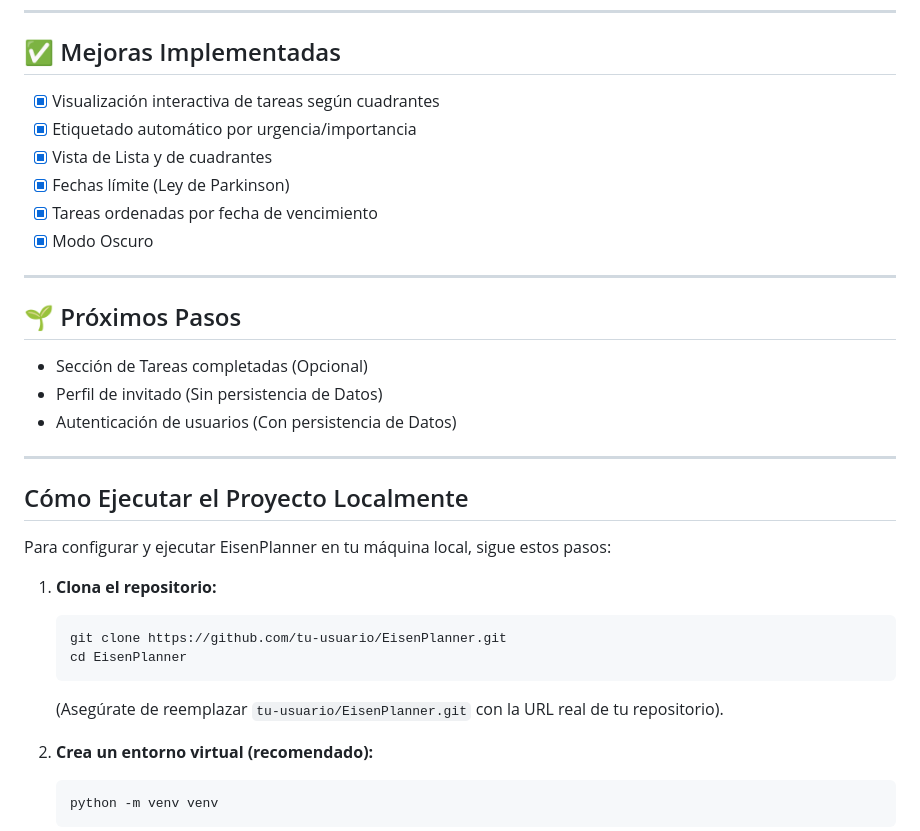
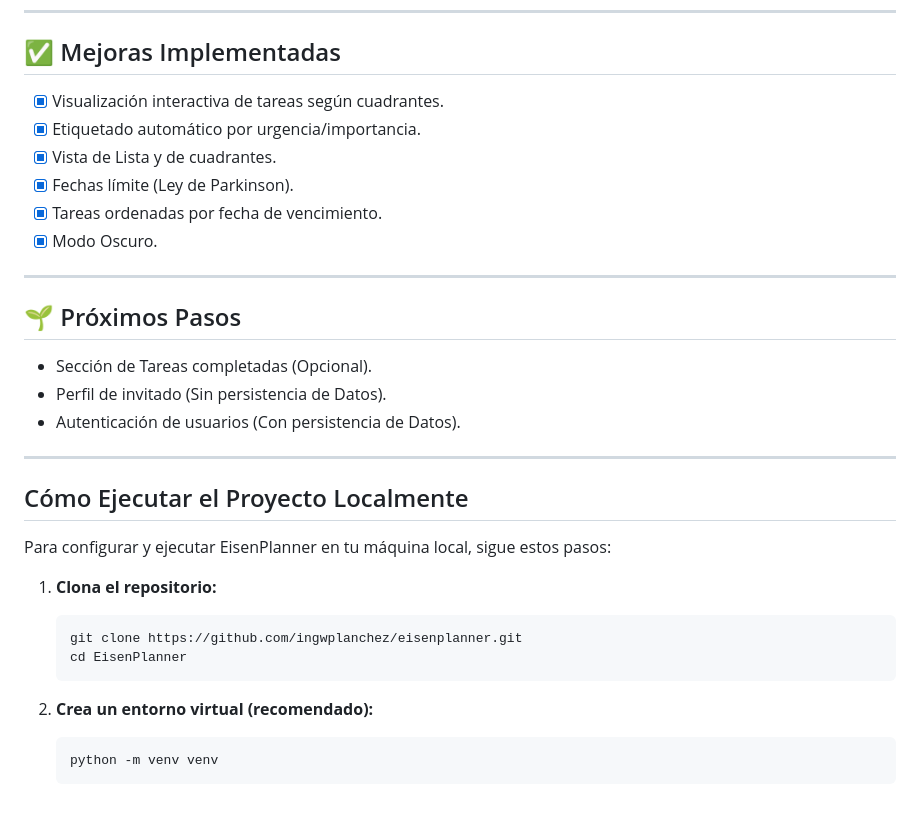
Before and after one commit to ingwplanchez/eisenplanner, a Markdown page: README.md, the part around the change printed below. Rendered like a GitHub page; blank space fills up the shorter version.

Commit message:
Modified: Actualización de enlaces en el documento

````diff
--- a/README.md
+++ b/README.md
@@ -63,20 +63,20 @@ Este proyecto nace como una evolución del código de [Flasktasker v2.0](https:/
 
 ## ✅ Mejoras Implementadas
 
-- [x] Visualización interactiva de tareas según cuadrantes
-- [x] Etiquetado automático por urgencia/importancia
-- [x] Vista de Lista y de cuadrantes
-- [x] Fechas límite (Ley de Parkinson)
-- [x] Tareas ordenadas por fecha de vencimiento
-- [x] Modo Oscuro
+- [x] Visualización interactiva de tareas según cuadrantes.
+- [x] Etiquetado automático por urgencia/importancia.
+- [x] Vista de Lista y de cuadrantes.
+- [x] Fechas límite (Ley de Parkinson).
+- [x] Tareas ordenadas por fecha de vencimiento.
+- [x] Modo Oscuro.
 
 ---
 
 ## 🌱 Próximos Pasos
 
-- Sección de Tareas completadas (Opcional)
-- Perfil de invitado (Sin persistencia de Datos)
-- Autenticación de usuarios (Con persistencia de Datos)
+- Sección de Tareas completadas (Opcional).
+- Perfil de invitado (Sin persistencia de Datos).
+- Autenticación de usuarios (Con persistencia de Datos).
 
 ---
 
@@ -86,10 +86,9 @@ Para configurar y ejecutar EisenPlanner en tu máquina local, sigue estos pasos:
 
 1.  **Clona el repositorio:**
     ```bash
-    git clone https://github.com/tu-usuario/EisenPlanner.git
+    git clone https://github.com/ingwplanchez/eisenplanner.git
     cd EisenPlanner
     ```
-    (Asegúrate de reemplazar `tu-usuario/EisenPlanner.git` con la URL real de tu repositorio).
 
 2.  **Crea un entorno virtual (recomendado):**
     ```bash
````
Also changed, not shown: other parts of README.md (+1 -1 lines).
